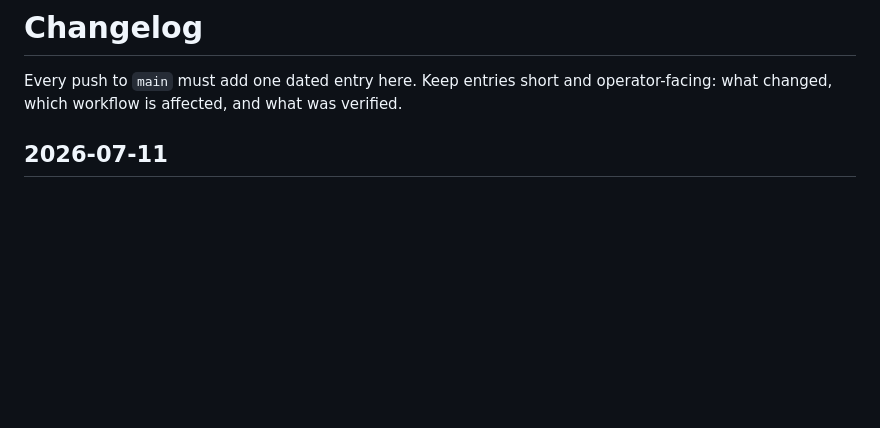
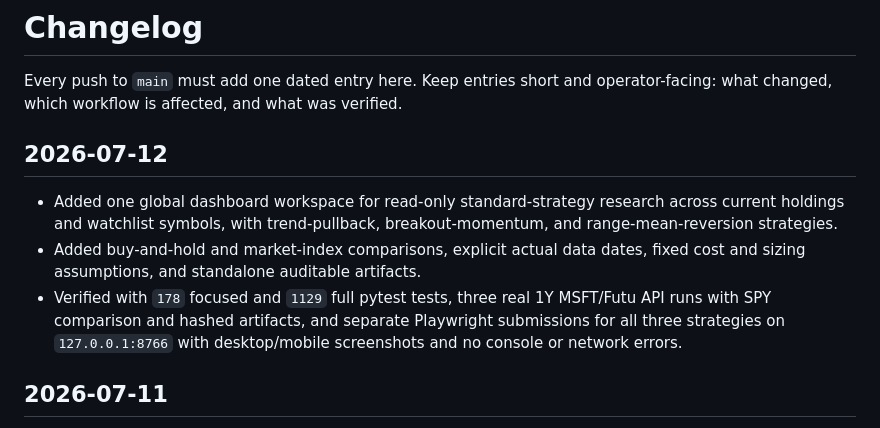
Before and after one commit to raymizzou/open_trader, a Markdown page: CHANGELOG.md, the part around the change. GitHub-like rendering; blank space fills up the shorter version.

```diff
--- a/CHANGELOG.md
+++ b/CHANGELOG.md
@@ -2,6 +2,18 @@
 
 Every push to `main` must add one dated entry here. Keep entries short and
 operator-facing: what changed, which workflow is affected, and what was verified.
+
+## 2026-07-12
+
+- Added one global dashboard workspace for read-only standard-strategy research
+  across current holdings and watchlist symbols, with trend-pullback,
+  breakout-momentum, and range-mean-reversion strategies.
+- Added buy-and-hold and market-index comparisons, explicit actual data dates,
+  fixed cost and sizing assumptions, and standalone auditable artifacts.
+- Verified with `178` focused and `1129` full pytest tests, three real 1Y
+  MSFT/Futu API runs with SPY comparison and hashed artifacts, and separate
+  Playwright submissions for all three strategies on `127.0.0.1:8766` with
+  desktop/mobile screenshots and no console or network errors.
 
 ## 2026-07-11
 
```
Also changed, not shown: README.md (+21 -0 lines), README.zh-CN.md (+15 -0 lines).
